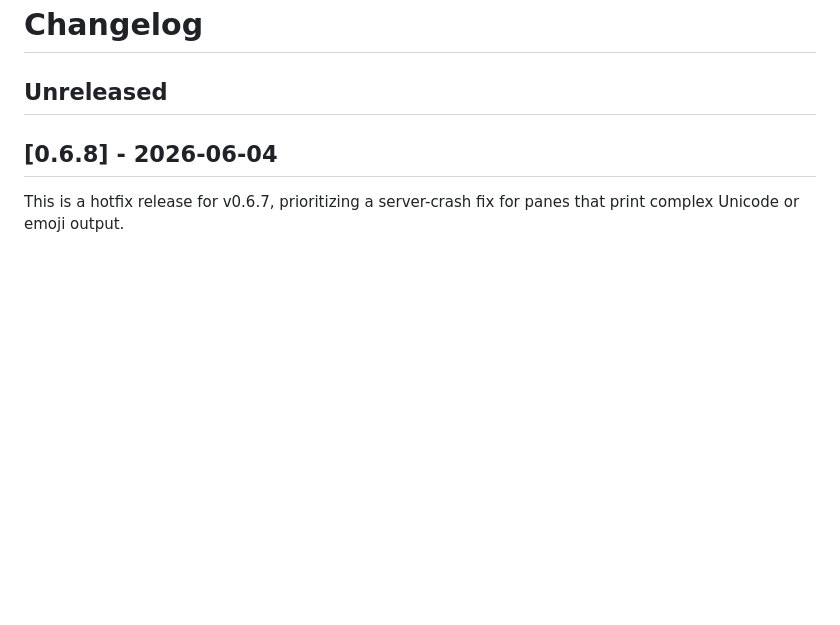
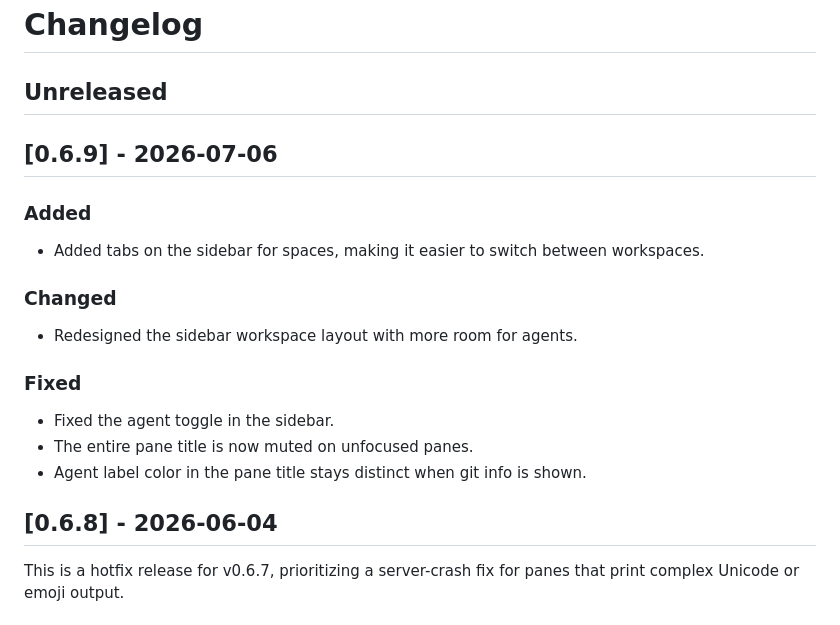
Before and after one commit to motionharvest/herdr, a Markdown page: CHANGELOG.md, the part around the change. Rendered like a GitHub page; blank space fills up the shorter version.

Commit message:
docs: add 0.6.9 changelog section
Co-Authored-By: Claude Fable 5 <noreply@anthropic.com>

```diff
--- a/CHANGELOG.md
+++ b/CHANGELOG.md
@@ -1,6 +1,19 @@
 # Changelog
 
 ## Unreleased
+
+## [0.6.9] - 2026-07-06
+
+### Added
+- Added tabs on the sidebar for spaces, making it easier to switch between workspaces.
+
+### Changed
+- Redesigned the sidebar workspace layout with more room for agents.
+
+### Fixed
+- Fixed the agent toggle in the sidebar.
+- The entire pane title is now muted on unfocused panes.
+- Agent label color in the pane title stays distinct when git info is shown.
 
 ## [0.6.8] - 2026-06-04
 
```
